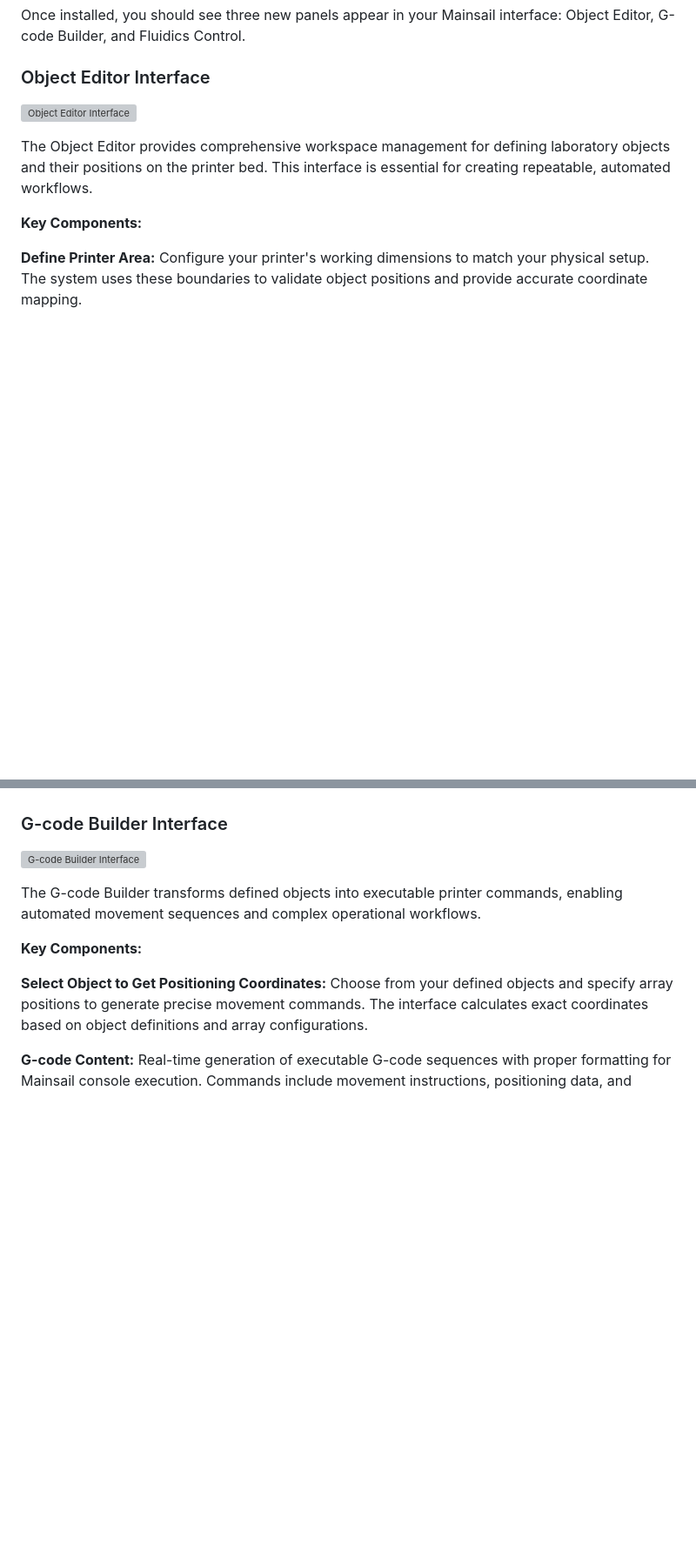
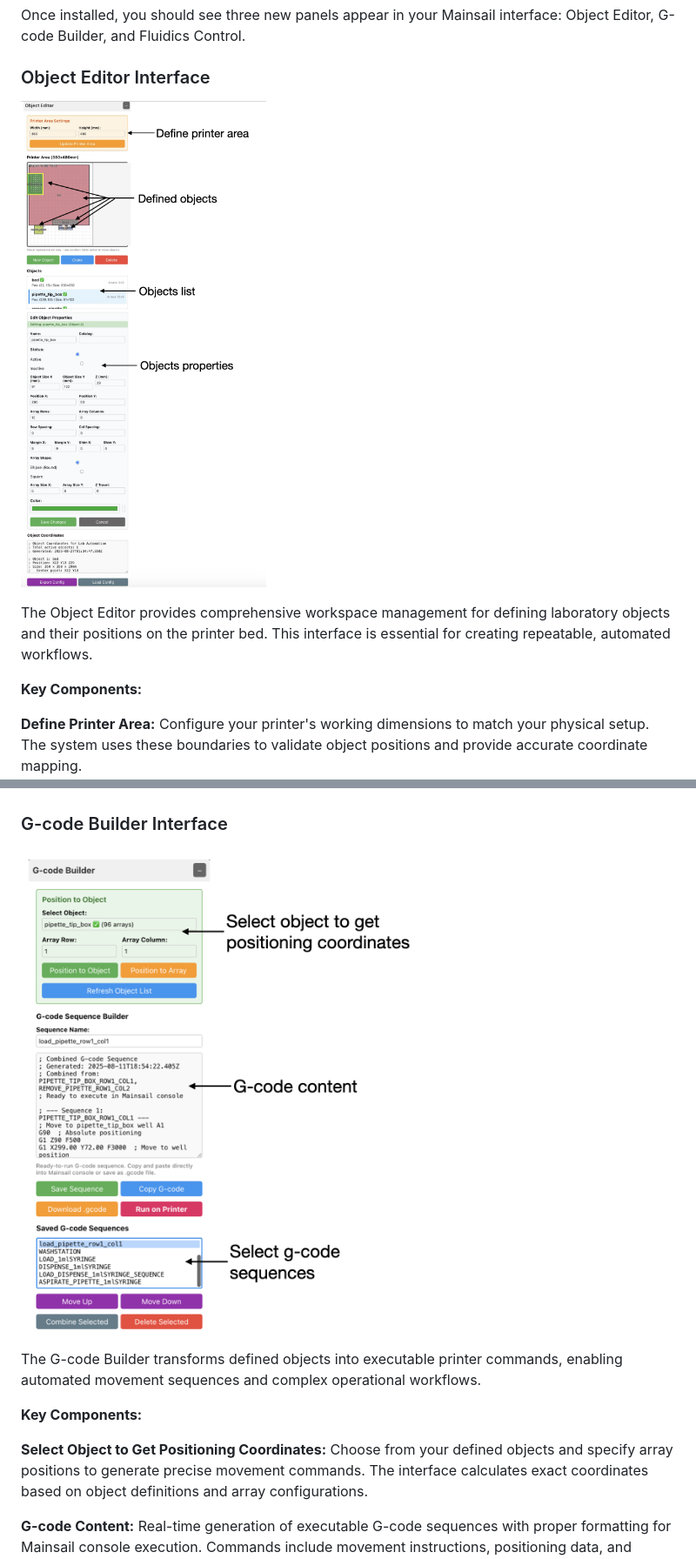
Before and after one commit to htsrjdrouse/rister-toolchanger, a Markdown page: tutorial/04-pipette-operations.md, 2 parts joined by grey strips. Shown: that part at 87% size. Rendered like a GitHub page; blank space fills up the shorter version; grey boxes are pictures that could not be loaded.

Commit message:
Fixing the 04-pipette-operations.md documentation

```diff
--- a/tutorial/04-pipette-operations.md
+++ b/tutorial/04-pipette-operations.md
@@ -83,7 +83,7 @@ Once installed, you should see three new panels appear in your Mainsail interfac
 
 ### Object Editor Interface
 
-![Object Editor Interface](images/object_editor.PNG)
+![Object Editor Interface](images/object_editor.png)
 
 The Object Editor provides comprehensive workspace management for defining laboratory objects and their positions on the printer bed. This interface is essential for creating repeatable, automated workflows.
 
@@ -112,7 +112,7 @@ The Object Editor provides comprehensive workspace management for defining labor
 
 ### G-code Builder Interface
 
-![G-code Builder Interface](images/g-code_builder.PNG)
+![G-code Builder Interface](images/g-code_builder.png)
 
 The G-code Builder transforms defined objects into executable printer commands, enabling automated movement sequences and complex operational workflows.
 
```
Also changed, not shown: other parts of tutorial/04-pipette-operations.md (+1 -1 lines).
